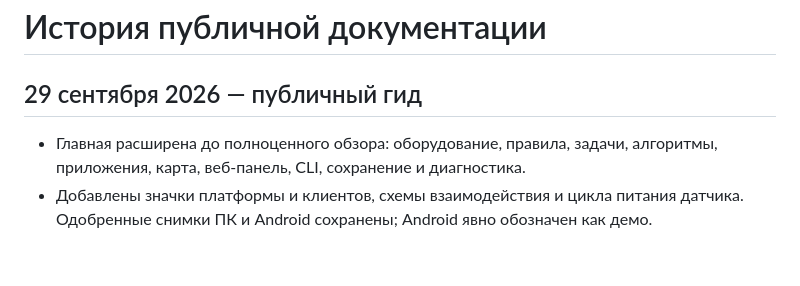
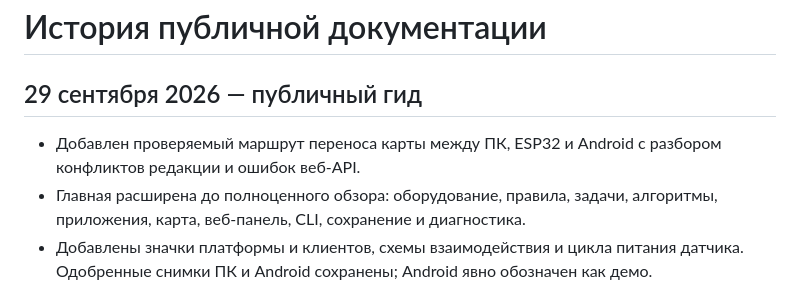
Before and after one commit to qagent567/esp_progect_PUB, a Markdown page: DOCUMENTATION_CHANGELOG.md, the part around the change. Rendered like a GitHub page; blank space fills up the shorter version.

```diff
--- a/DOCUMENTATION_CHANGELOG.md
+++ b/DOCUMENTATION_CHANGELOG.md
@@ -2,6 +2,7 @@
 
 ## 29 сентября 2026 — публичный гид
 
+- Добавлен проверяемый маршрут переноса карты между ПК, ESP32 и Android с разбором конфликтов редакции и ошибок веб-API.
 - Главная расширена до полноценного обзора: оборудование, правила, задачи, алгоритмы, приложения, карта, веб-панель, CLI, сохранение и диагностика.
 - Добавлены значки платформы и клиентов, схемы взаимодействия и цикла питания датчика. Одобренные снимки ПК и Android сохранены; Android явно обозначен как демо.
 - Возвращены объяснения Standby, сжатых веб-ресурсов и мастеров настройки. Ограничение OTA и фиксированный коэффициент аналогового фильтра указаны отдельно.
```
Also changed, not shown: docs/interfaces.md (+9 -0 lines).
